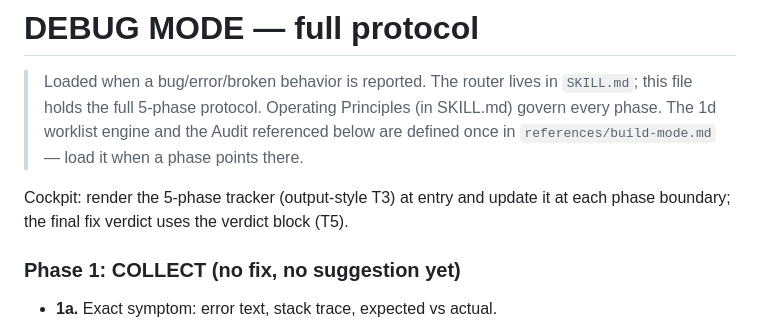
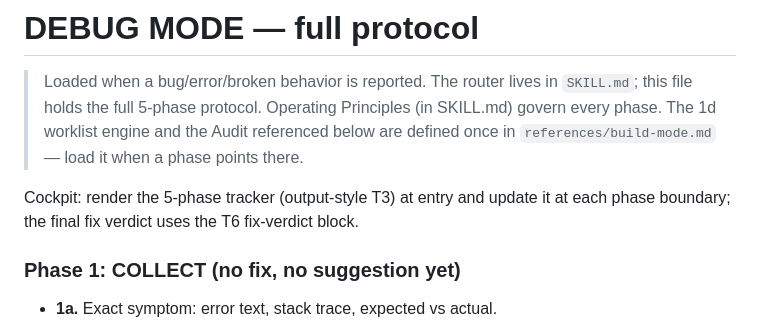
Before and after one commit to provimedia/codeguard, a Markdown page: code-guardian/references/debug-mode.md, the part around the change. Rendered like a GitHub page.

Commit message:
fix(cockpit): debug-mode entry line T5->T6 consistency (recommit — earlier chain broke on grep exit code)
Co-Authored-By: Claude Fable 5 <noreply@anthropic.com>

```diff
--- a/code-guardian/references/debug-mode.md
+++ b/code-guardian/references/debug-mode.md
@@ -2,7 +2,7 @@
 
 > Loaded when a bug/error/broken behavior is reported. The router lives in `SKILL.md`; this file holds the full 5-phase protocol. Operating Principles (in SKILL.md) govern every phase. The 1d worklist engine and the Audit referenced below are defined once in `references/build-mode.md` — load it when a phase points there.
 
-Cockpit: render the 5-phase tracker (output-style T3) at entry and update it at each phase boundary; the final fix verdict uses the verdict block (T5).
+Cockpit: render the 5-phase tracker (output-style T3) at entry and update it at each phase boundary; the final fix verdict uses the T6 fix-verdict block.
 
 ### Phase 1: COLLECT (no fix, no suggestion yet)
 
```
